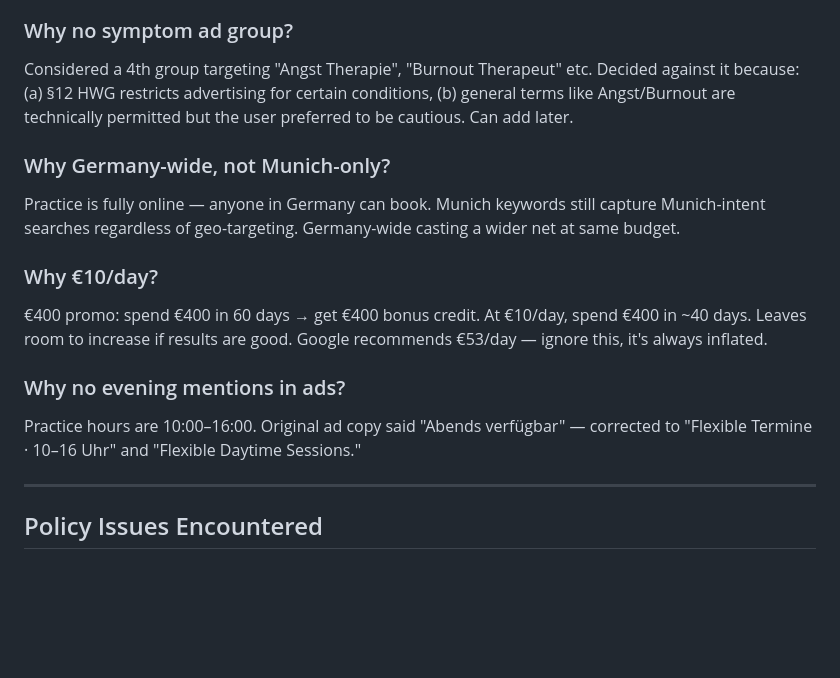
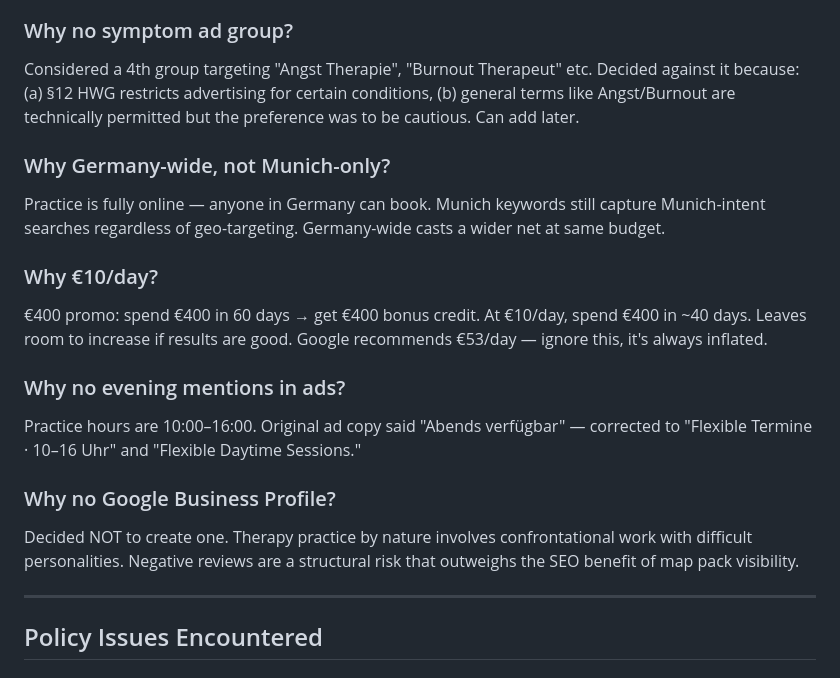
Before and after one commit to anubx/praxis-site, a Markdown page: GOOGLE-ADS-LOG.md, the part around one of its changes. Rendered like a GitHub page; blank space fills up the shorter version.

```diff
--- a/GOOGLE-ADS-LOG.md
+++ b/GOOGLE-ADS-LOG.md
@@ -143,16 +160,19 @@ Performance Max shows ads across Display, YouTube, Gmail etc. — broad reach bu
 Broad match (no quotes) lets Google show ads for loosely related searches. With health keywords, this means wasted budget on irrelevant clicks. Phrase match ensures the user's search contains your actual phrase.
 
 ### Why no symptom ad group?
-Considered a 4th group targeting "Angst Therapie", "Burnout Therapeut" etc. Decided against it because: (a) §12 HWG restricts advertising for certain conditions, (b) general terms like Angst/Burnout are technically permitted but the user preferred to be cautious. Can add later.
+Considered a 4th group targeting "Angst Therapie", "Burnout Therapeut" etc. Decided against it because: (a) §12 HWG restricts advertising for certain conditions, (b) general terms like Angst/Burnout are technically permitted but the preference was to be cautious. Can add later.
 
 ### Why Germany-wide, not Munich-only?
-Practice is fully online — anyone in Germany can book. Munich keywords still capture Munich-intent searches regardless of geo-targeting. Germany-wide casting a wider net at same budget.
+Practice is fully online — anyone in Germany can book. Munich keywords still capture Munich-intent searches regardless of geo-targeting. Germany-wide casts a wider net at same budget.
 
 ### Why €10/day?
 €400 promo: spend €400 in 60 days → get €400 bonus credit. At €10/day, spend €400 in ~40 days. Leaves room to increase if results are good. Google recommends €53/day — ignore this, it's always inflated.
 
 ### Why no evening mentions in ads?
 Practice hours are 10:00–16:00. Original ad copy said "Abends verfügbar" — corrected to "Flexible Termine · 10–16 Uhr" and "Flexible Daytime Sessions."
+
+### Why no Google Business Profile?
+Decided NOT to create one. Therapy practice by nature involves confrontational work with difficult personalities. Negative reviews are a structural risk that outweighs the SEO benefit of map pack visibility.
 
 ---
 
```
Also changed, not shown: other parts of GOOGLE-ADS-LOG.md (+40 -56 lines).
